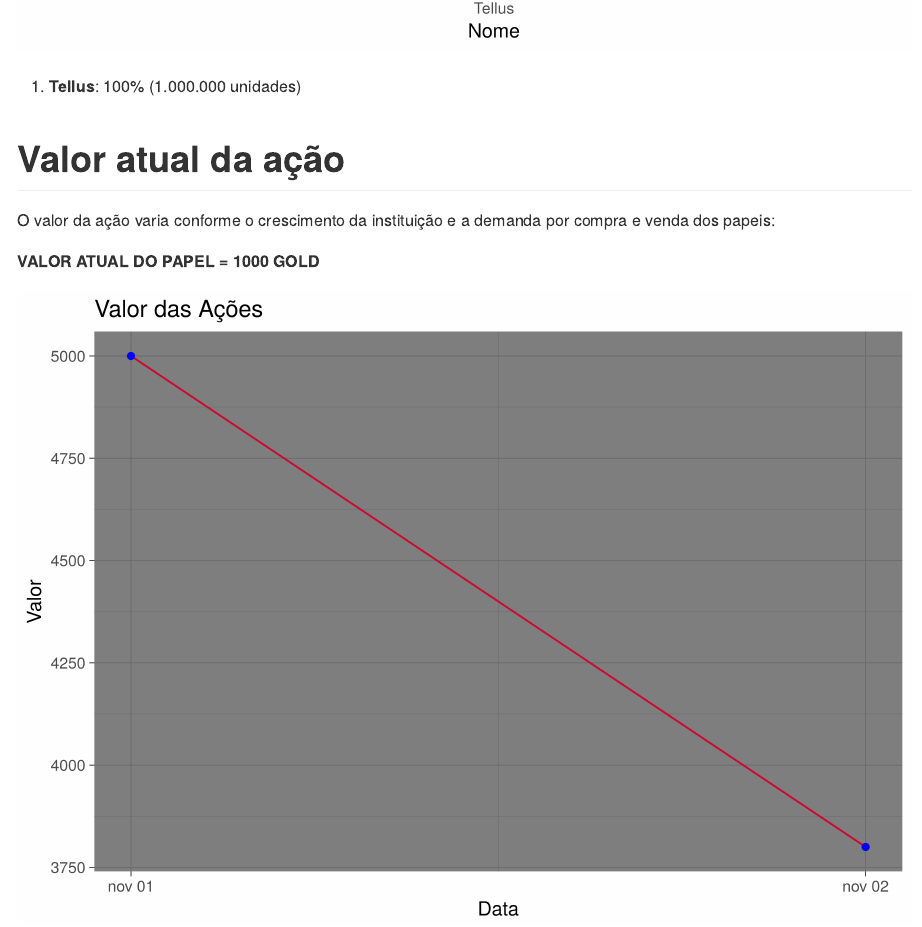
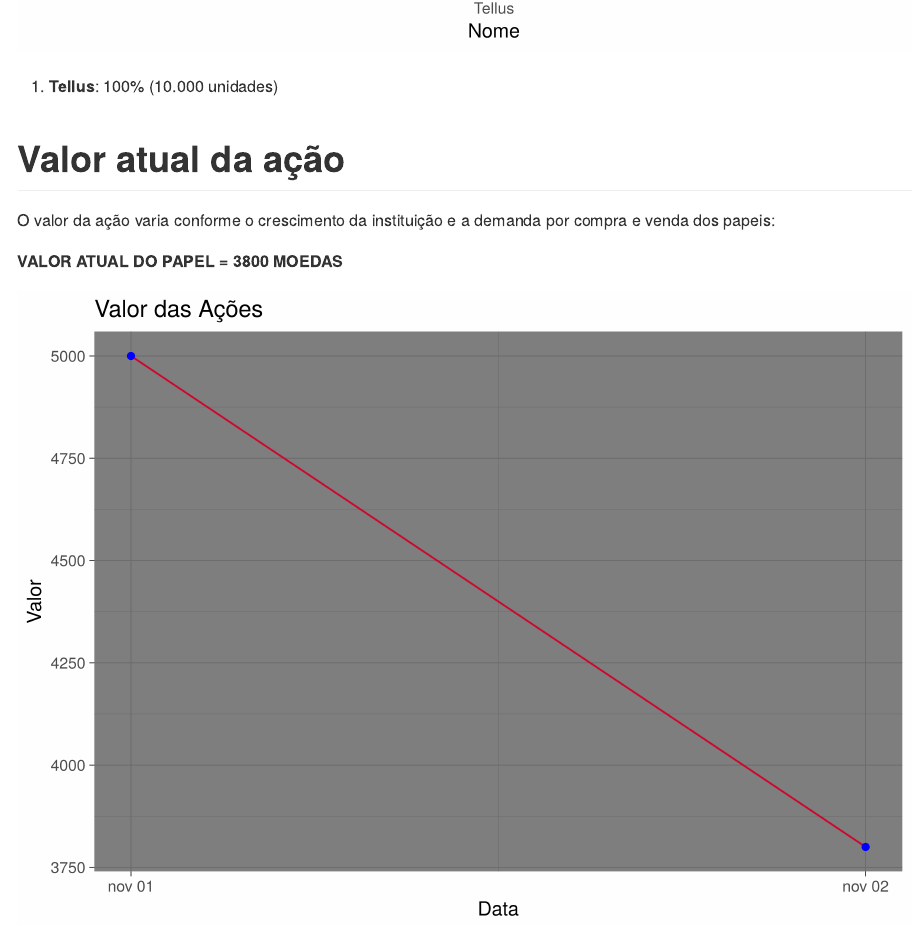
Before and after one commit to evolbank/evolbank.github.io, an R Markdown document (content/post/estrutura_acionaria.Rmd): the page in a window 1100 px wide, from 1040 px down. The pictures show the output file content/post/estrutura_acionaria.md that the author committed with the source, drawn offline in the style of GitHub.

Commit message:
Atualiza valor das ações

````diff
--- a/content/post/estrutura_acionaria.Rmd
+++ b/content/post/estrutura_acionaria.Rmd
@@ -56,13 +56,13 @@ ggsave(ggplot(acoes, aes(x = Nome, y = Percentual, order = Percentual)) +
 
 ![](/img/acionistas.png)
 
-1. **Tellus**: 100% (1.000.000 unidades)
+1. **Tellus**: 100% (10.000 unidades)
 
 # Valor atual da ação
 
 O valor da ação varia conforme o crescimento da instituição e a demanda por compra e venda dos papeis:
 
-**VALOR ATUAL DO PAPEL = 1000 GOLD**
+**VALOR ATUAL DO PAPEL = 3800 MOEDAS**
 
 ```{r}
 
````
Also changed, not shown: content/post/estrutura_acionaria.md, post/estrutura_acionaria/index.html.
